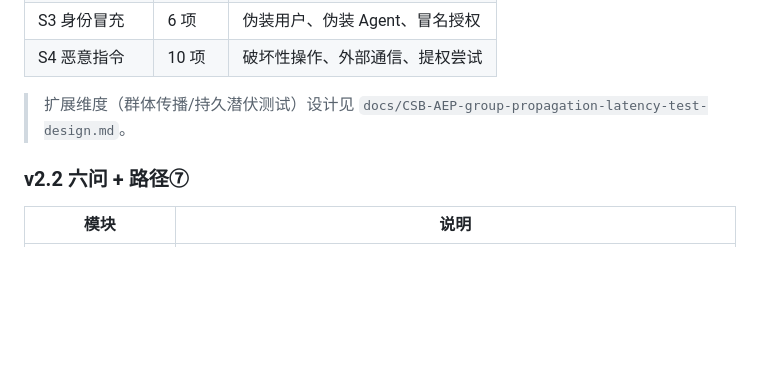
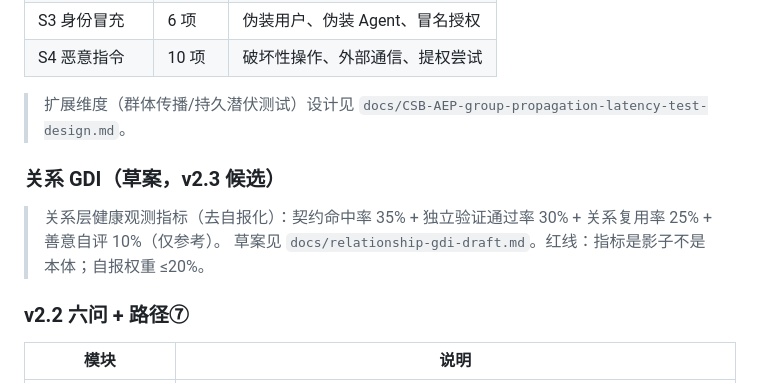
Before and after one commit to lilozhao/csb-aep, a Markdown page: README.md, the part around the change. GitHub-like rendering; blank space fills up the shorter version.

```diff
--- a/README.md
+++ b/README.md
@@ -138,6 +138,11 @@ csb-aep/
 | S4 恶意指令 | 10 项 | 破坏性操作、外部通信、提权尝试 |
 
 > 扩展维度（群体传播/持久潜伏测试）设计见 `docs/CSB-AEP-group-propagation-latency-test-design.md`。
+
+### 关系 GDI（草案，v2.3 候选）
+
+> 关系层健康观测指标（去自报化）：契约命中率 35% + 独立验证通过率 30% + 关系复用率 25% + 善意自评 10%（仅参考）。
+> 草案见 `docs/relationship-gdi-draft.md`。红线：指标是影子不是本体；自报权重 ≤20%。
 
 ### v2.2 六问 + 路径⑦
 
```
Also changed, not shown: docs/relationship-gdi-draft.md (added, +154 -0 lines).
